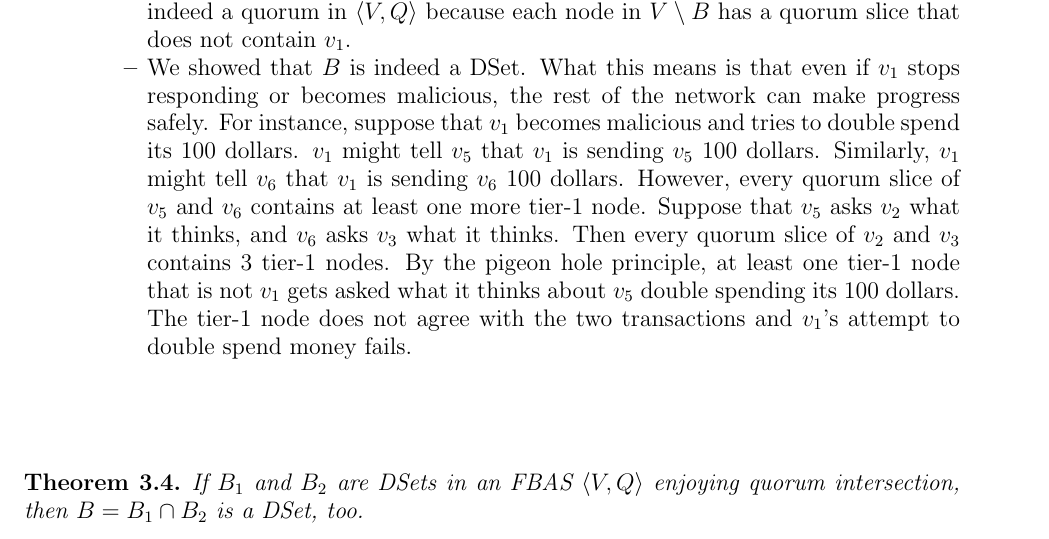
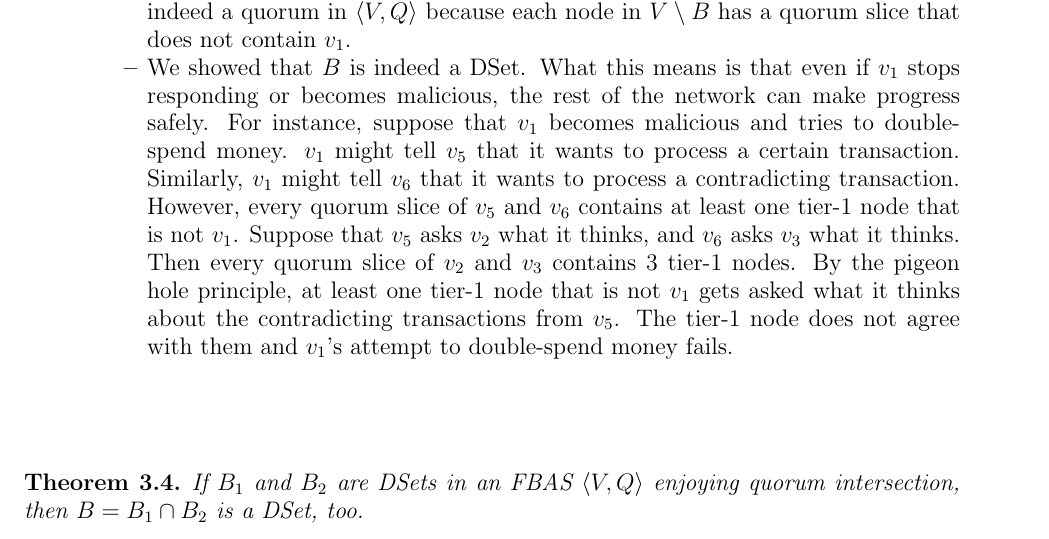
Before and after one commit to hidenori-shinohara/stellar-white-paper-notes, a LaTeX paper (white-paper-notes.tex): part of page 6 of 11, cut so that both start at the same text. Compiled offline with pdfLaTeX.

Commit message:
remove the example with money

```diff
--- a/white-paper-notes.tex
+++ b/white-paper-notes.tex
@@ -439,14 +439,14 @@
                 \item
                     We showed that $B$ is indeed a DSet.
                     What this means is that even if $v_1$ stops responding or becomes malicious, the rest of the network can make progress safely.
-                    For instance, suppose that $v_1$ becomes malicious and tries to double spend its 100 dollars.
-                    $v_1$ might tell $v_5$ that $v_1$ is sending $v_5$ 100 dollars.
-                    Similarly, $v_1$ might tell $v_6$ that $v_1$ is sending $v_6$ 100 dollars.
-                    However, every quorum slice of $v_5$ and $v_6$ contains at least one more tier-1 node.
+                    For instance, suppose that $v_1$ becomes malicious and tries to double-spend money.
+                    $v_1$ might tell $v_5$ that it wants to process a certain transaction.
+                    Similarly, $v_1$ might tell $v_6$ that it wants to process a contradicting transaction.
+                    However, every quorum slice of $v_5$ and $v_6$ contains at least one tier-1 node that is not $v_1$.
                     Suppose that $v_5$ asks $v_2$ what it thinks, and $v_6$ asks $v_3$ what it thinks.
                     Then every quorum slice of $v_2$ and $v_3$ contains 3 tier-1 nodes.
-                    By the pigeon hole principle, at least one tier-1 node that is not $v_1$ gets asked what it thinks about $v_5$ double spending its 100 dollars.
-                    The tier-1 node does not agree with the two transactions and $v_1$'s attempt to double spend money fails.
+                    By the pigeon hole principle, at least one tier-1 node that is not $v_1$ gets asked what it thinks about the contradicting transactions from $v_5$.
+                    The tier-1 node does not agree with them and $v_1$'s attempt to double-spend money fails.
             \end{itemize}
     \end{itemize}
 \end{exmp}
```
Also changed, not shown: white-paper-notes.pdf.
